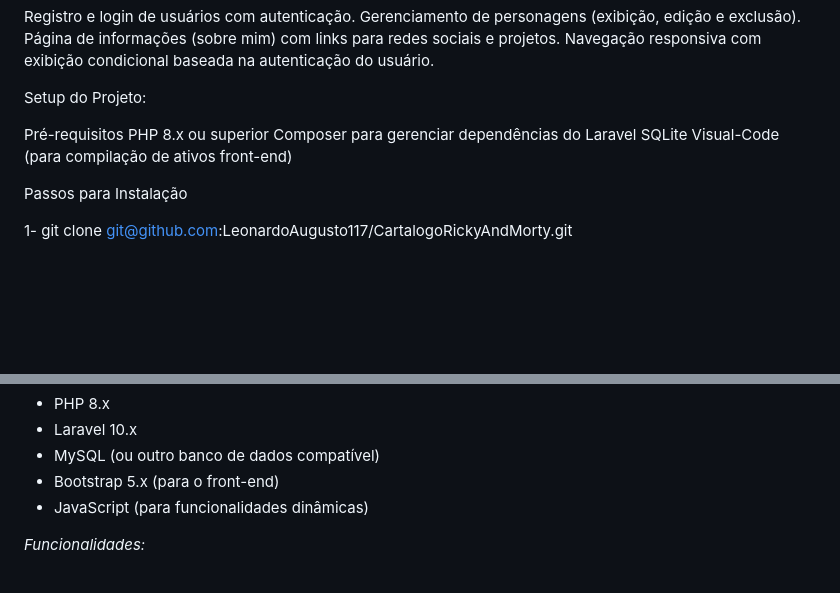
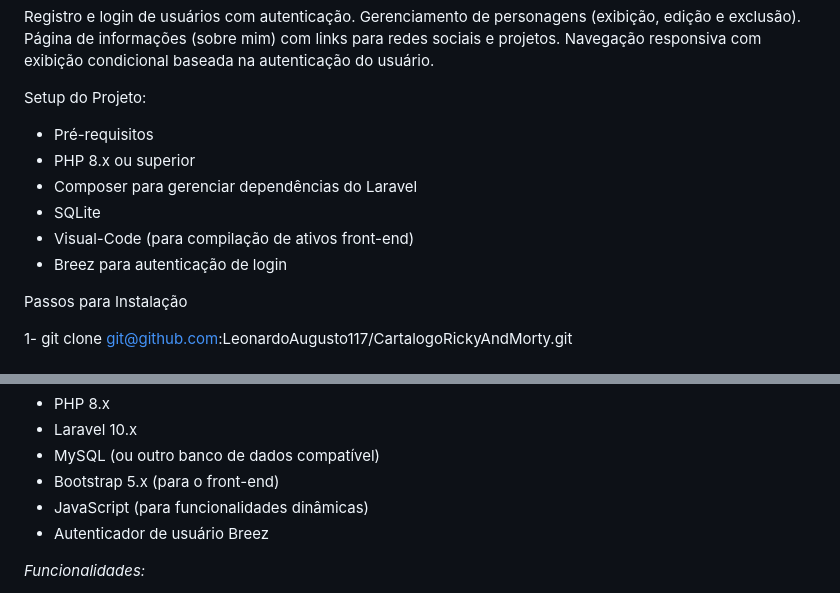
Before and after one commit to LeonardoAugusto117/CatalogoRickyAndMorty, a Markdown page: README.md, 2 parts joined by grey strips. GitHub-like rendering; blank space fills up the shorter version.

```diff
--- a/README.md
+++ b/README.md
@@ -23,11 +23,13 @@ Navegação responsiva com exibição condicional baseada na autenticação do u
 
 Setup do Projeto:
 
-Pré-requisitos
-PHP 8.x ou superior
-Composer para gerenciar dependências do Laravel
-SQLite
-Visual-Code (para compilação de ativos front-end)
+* Pré-requisitos
+* PHP 8.x ou superior
+* Composer para gerenciar dependências do Laravel
+* SQLite
+* Visual-Code (para compilação de ativos front-end)
+* Breez para autenticação de login
+
 
 Passos para Instalação
 
@@ -46,6 +48,7 @@ Este projeto é uma aplicação web desenvolvida em Laravel que inclui funcional
 * MySQL (ou outro banco de dados compatível)
 * Bootstrap 5.x (para o front-end)
 * JavaScript (para funcionalidades dinâmicas)
+* Autenticador de usuário Breez
 
 *Funcionalidades:*
 
```
